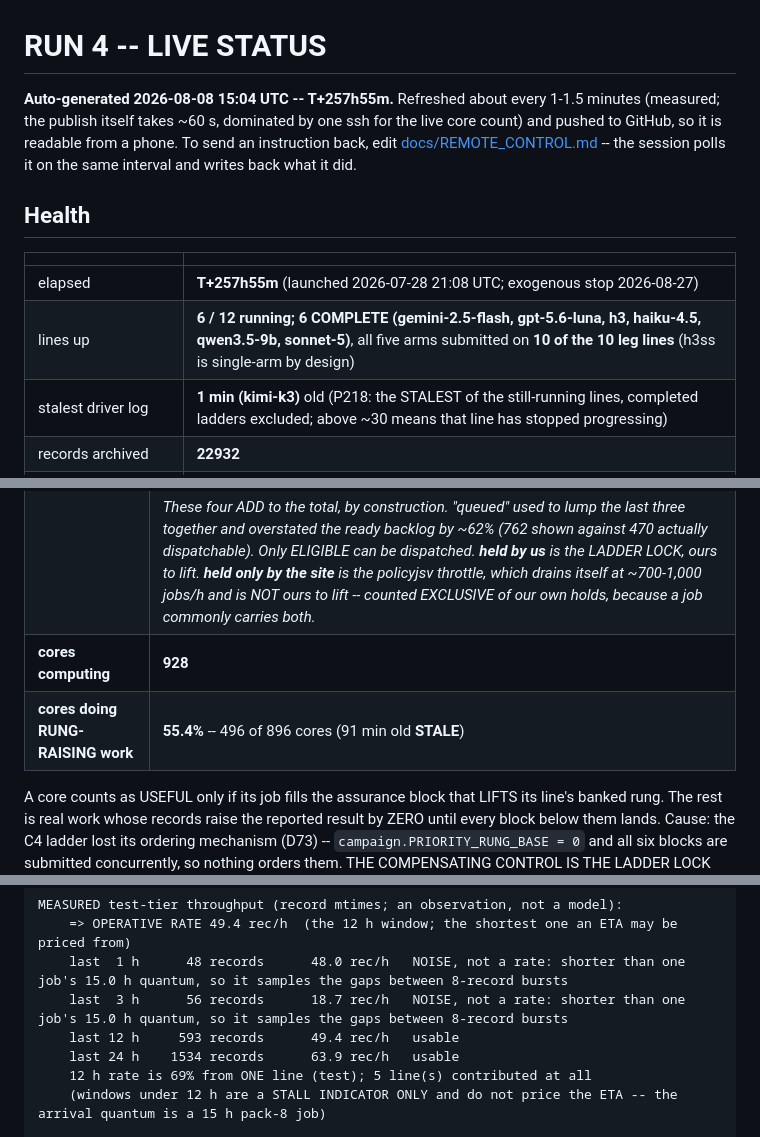
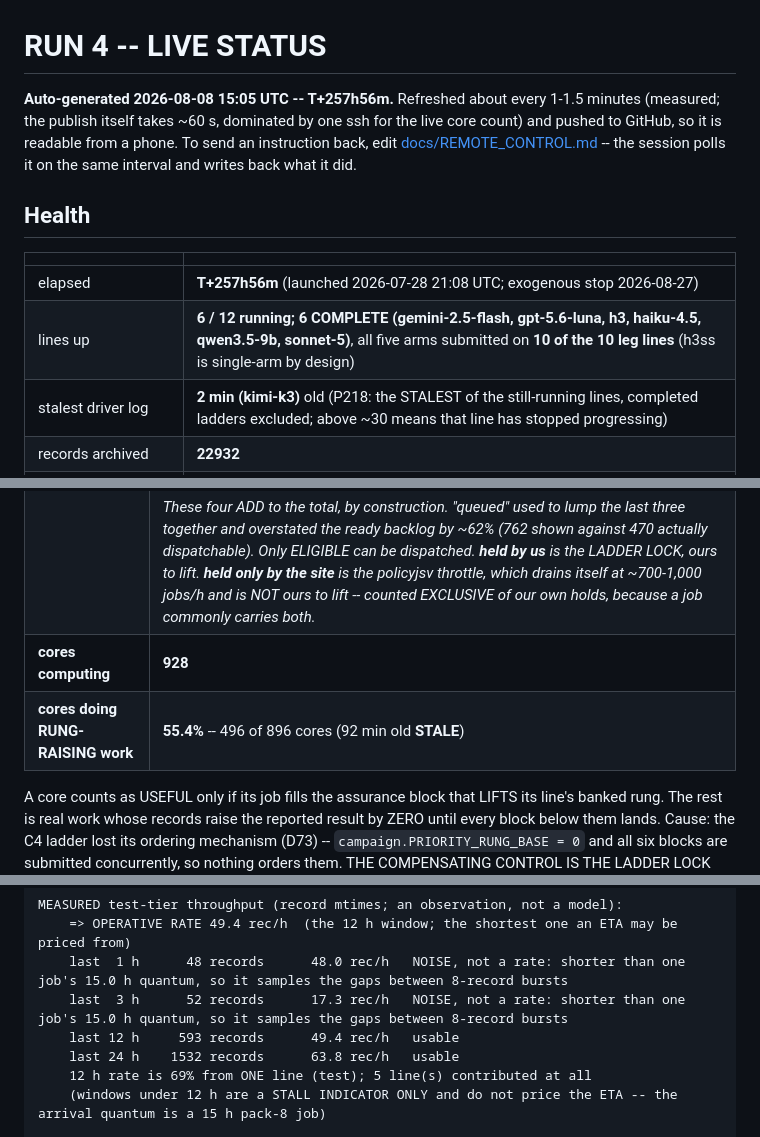
Before and after one commit to abailey81/llm-reward-portfolio, a Markdown page: docs/RUN4_STATUS.md, 3 parts joined by grey strips. GitHub-like rendering.

Commit message:
status: T+257h56m - 6/12 lines up, 928 cores, 22932 records, $45.5021, 348 timeouts

```diff
--- a/docs/RUN4_STATUS.md
+++ b/docs/RUN4_STATUS.md
@@ -1,6 +1,6 @@
 # RUN 4 -- LIVE STATUS
 
-**Auto-generated 2026-08-08 15:04 UTC -- T+257h55m.** Refreshed about every 1-1.5 minutes (measured; the publish itself takes
+**Auto-generated 2026-08-08 15:05 UTC -- T+257h56m.** Refreshed about every 1-1.5 minutes (measured; the publish itself takes
 ~60 s, dominated by one ssh for the live core count) and pushed to GitHub, so
 it is readable from a phone. To send an instruction back, edit
 [docs/REMOTE_CONTROL.md](REMOTE_CONTROL.md) -- the session polls it on the same interval and writes
@@ -10,9 +10,9 @@ back what it did.
 
 | | |
 |---|---|
-| elapsed | **T+257h55m** (launched 2026-07-28 21:08 UTC; exogenous stop 2026-08-27) |
+| elapsed | **T+257h56m** (launched 2026-07-28 21:08 UTC; exogenous stop 2026-08-27) |
 | lines up | **6 / 12 running; 6 COMPLETE (gemini-2.5-flash, gpt-5.6-luna, h3, haiku-4.5, qwen3.5-9b, sonnet-5)**, all five arms submitted on **10 of the 10 leg lines** (h3ss is single-arm by design) |
-| stalest driver log | **1 min (kimi-k3)** old (P218: the STALEST of the still-running lines, completed ladders excluded; above ~30 means that line has stopped progressing) |
+| stalest driver log | **2 min (kimi-k3)** old (P218: the STALEST of the still-running lines, completed ladders excluded; above ~30 means that line has stopped progressing) |
 | records archived | **22932** |
 | **Myriad maintenance** | **2026-08-12 from 08:00 UTC, at risk all day** (in 3.7 days). Delayed from Aug 11. Jobs may die and REQUEUE idempotently; the supervisors ride it. Playbook: docs/ops/MAINTENANCE_2026-08-12.md |
 | LLM calls / spend | 2956 / **$45.5021** |
@@ -27,7 +27,7 @@ back what it did.
 | cluster jobs | **860** = 116 running + **285 ELIGIBLE** + 459 held by us + 0 held only by the site |
 | | *These four ADD to the total, by construction. "queued" used to lump the last three together and overstated the ready backlog by ~62% (762 shown against 470 actually dispatchable). Only ELIGIBLE can be dispatched. **held by us** is the LADDER LOCK, ours to lift. **held only by the site** is the policyjsv throttle, which drains itself at ~700-1,000 jobs/h and is NOT ours to lift -- counted EXCLUSIVE of our own holds, because a job commonly carries both.* |
 | **cores computing** | **928** |
-| **cores doing RUNG-RAISING work** | **55.4%** -- 496 of 896 cores (91 min old **STALE**) |
+| **cores doing RUNG-RAISING work** | **55.4%** -- 496 of 896 cores (92 min old **STALE**) |
 
 A core counts as USEFUL only if its job fills the assurance block that LIFTS its line's banked rung. The rest is real work whose records raise the reported result by ZERO until every block below them lands. Cause: the C4 ladder lost its ordering mechanism (D73) -- `campaign.PRIORITY_RUNG_BASE = 0` and all six blocks are submitted concurrently, so nothing orders them. THE COMPENSATING CONTROL IS THE LADDER LOCK (`job_rank_governor.py`), which holds ABOVE-BLOCK work so every freed slot goes to a line that actually gates the rung; the `held by us` figure in the jobs row above is how much of it is applied RIGHT NOW. !! IT CANNOT MOVE A RUNNING JOB, so after it is applied this percentage improves only as the over-served line's jobs EXPIRE -- about one job duration. A flat reading minutes after applying it is expected, not a failure.
 
@@ -44,9 +44,9 @@ test tier: 21,389 records over 71 of the 71 registered units (lanes.py _TEST_UNI
 MEASURED test-tier throughput (record mtimes; an observation, not a model):
     => OPERATIVE RATE 49.4 rec/h  (the 12 h window; the shortest one an ETA may be priced from)
     last  1 h      48 records      48.0 rec/h   NOISE, not a rate: shorter than one job's 15.0 h quantum, so it samples the gaps between 8-record bursts
-    last  3 h      56 records      18.7 rec/h   NOISE, not a rate: shorter than one job's 15.0 h quantum, so it samples the gaps between 8-record bursts
+    last  3 h      52 records      17.3 rec/h   NOISE, not a rate: shorter than one job's 15.0 h quantum, so it samples the gaps between 8-record bursts
     last 12 h     593 records      49.4 rec/h   usable
-    last 24 h    1534 records      63.9 rec/h   usable
+    last 24 h    1532 records      63.8 rec/h   usable
     12 h rate is 69% from ONE line (test); 5 line(s) contributed at all
     (windows under 12 h are a STALL INDICATOR ONLY and do not price the ETA -- the arrival quantum is a 15 h pack-8 job)
 
```
Also changed, not shown: other parts of docs/RUN4_STATUS.md (+5 -5 lines).
